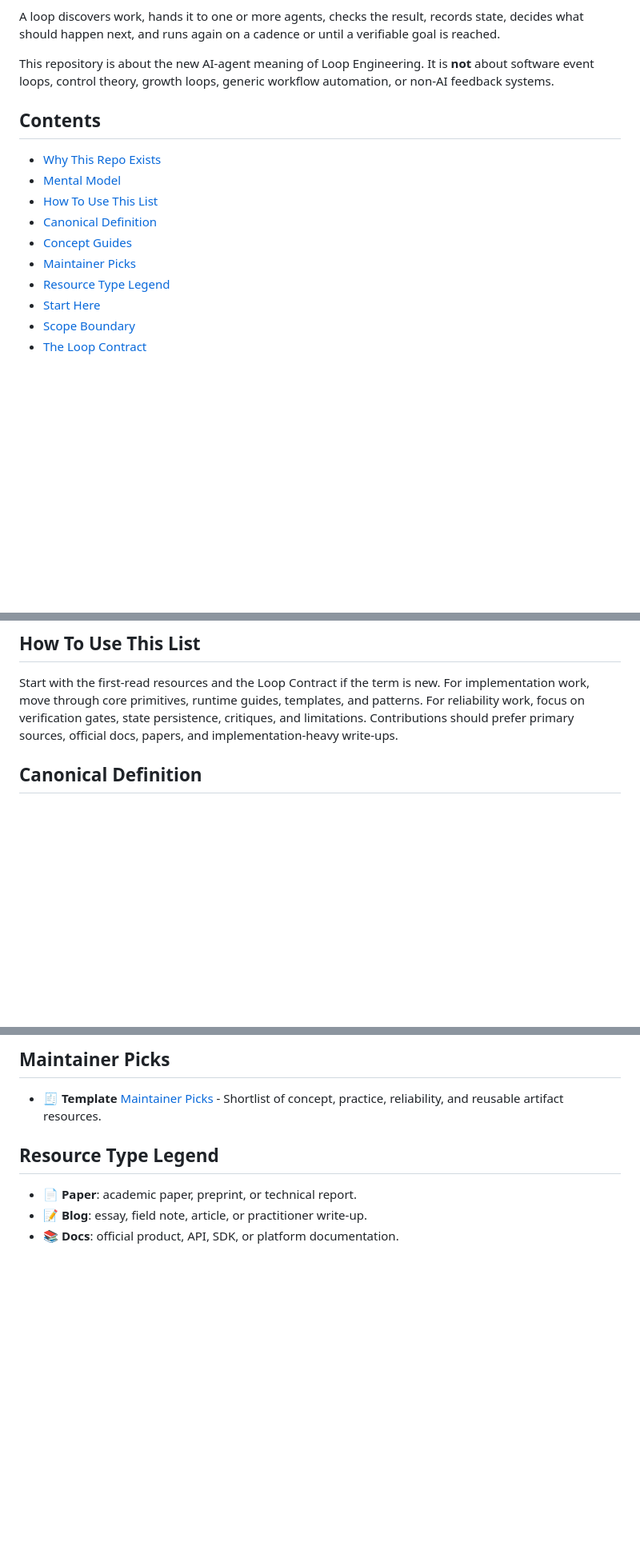
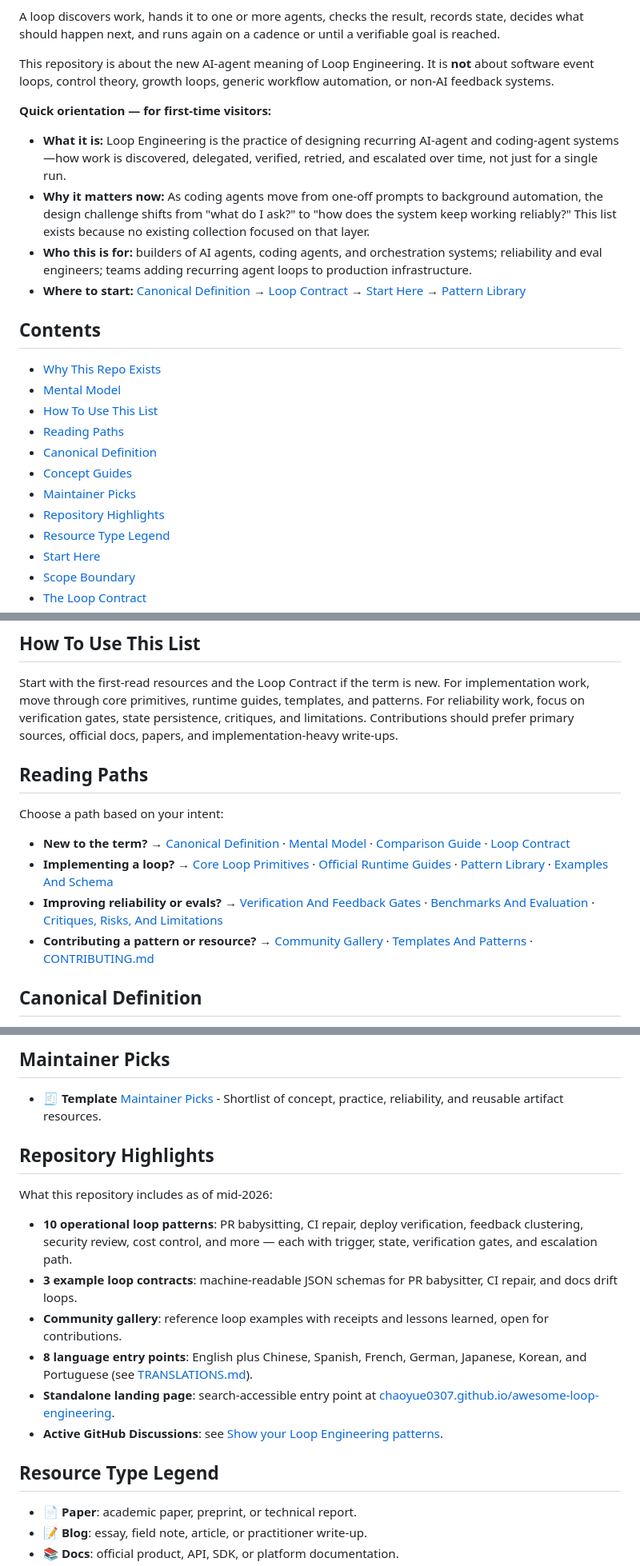
Before and after one commit to ChaoYue0307/awesome-loop-engineering, a Markdown page: README.md, 3 parts joined by grey strips. Shown at 80% size. GitHub-like rendering; blank space fills up the shorter version.

Commit message:
Improve README discoverability
Merge the Copilot branch content as a clean owner-authored update with first-reader orientation, reading paths, repository highlights, and a reusable citation blurb.

```diff
--- a/README.md
+++ b/README.md
@@ -25,14 +25,23 @@ A loop discovers work, hands it to one or more agents, checks the result, record
 
 This repository is about the new AI-agent meaning of Loop Engineering. It is **not** about software event loops, control theory, growth loops, generic workflow automation, or non-AI feedback systems.
 
+**Quick orientation — for first-time visitors:**
+
+- **What it is:** Loop Engineering is the practice of designing recurring AI-agent and coding-agent systems—how work is discovered, delegated, verified, retried, and escalated over time, not just for a single run.
+- **Why it matters now:** As coding agents move from one-off prompts to background automation, the design challenge shifts from "what do I ask?" to "how does the system keep working reliably?" This list exists because no existing collection focused on that layer.
+- **Who this is for:** builders of AI agents, coding agents, and orchestration systems; reliability and eval engineers; teams adding recurring agent loops to production infrastructure.
+- **Where to start:** [Canonical Definition](#canonical-definition) → [Loop Contract](#the-loop-contract) → [Start Here](#start-here) → [Pattern Library](#pattern-library)
+
 ## Contents
 
 - [Why This Repo Exists](#why-this-repo-exists)
 - [Mental Model](#mental-model)
 - [How To Use This List](#how-to-use-this-list)
+- [Reading Paths](#reading-paths)
 - [Canonical Definition](#canonical-definition)
 - [Concept Guides](#concept-guides)
 - [Maintainer Picks](#maintainer-picks)
+- [Repository Highlights](#repository-highlights)
 - [Resource Type Legend](#resource-type-legend)
 - [Start Here](#start-here)
 - [Scope Boundary](#scope-boundary)
@@ -97,6 +106,15 @@ Objective
 
 Start with the first-read resources and the Loop Contract if the term is new. For implementation work, move through core primitives, runtime guides, templates, and patterns. For reliability work, focus on verification gates, state persistence, critiques, and limitations. Contributions should prefer primary sources, official docs, papers, and implementation-heavy write-ups.
 
+## Reading Paths
+
+Choose a path based on your intent:
+
+- **New to the term?** → [Canonical Definition](#canonical-definition) · [Mental Model](#mental-model) · [Comparison Guide](COMPARISON.md) · [Loop Contract](#the-loop-contract)
+- **Implementing a loop?** → [Core Loop Primitives](#core-loop-primitives) · [Official Runtime Guides](#official-runtime-guides) · [Pattern Library](#pattern-library) · [Examples And Schema](#examples-and-schema)
+- **Improving reliability or evals?** → [Verification And Feedback Gates](#verification-and-feedback-gates) · [Benchmarks And Evaluation](#benchmarks-and-evaluation) · [Critiques, Risks, And Limitations](#critiques-risks-and-limitations)
+- **Contributing a pattern or resource?** → [Community Gallery](#community-gallery) · [Templates And Patterns](#templates-and-patterns) · [CONTRIBUTING.md](CONTRIBUTING.md)
+
 ## Canonical Definition
 
 **Loop Engineering** is the AI and coding-agent practice of designing recurring systems that discover work, delegate it to agents, verify results, persist state, decide next actions, and run again on a cadence, event, or until a verifiable goal is reached.
@@ -116,6 +134,17 @@ These repository-native guides define the concept, boundaries, and practical art
 ## Maintainer Picks
 
 - 🧾 **Template** [Maintainer Picks](MAINTAINER_PICKS.md) - Shortlist of concept, practice, reliability, and reusable artifact resources.
+
+## Repository Highlights
+
+What this repository includes as of mid-2026:
+
+- **10 operational loop patterns**: PR babysitting, CI repair, deploy verification, feedback clustering, security review, cost control, and more — each with trigger, state, verification gates, and escalation path.
+- **3 example loop contracts**: machine-readable JSON schemas for PR babysitter, CI repair, and docs drift loops.
+- **Community gallery**: reference loop examples with receipts and lessons learned, open for contributions.
+- **8 language entry points**: English plus Chinese, Spanish, French, German, Japanese, Korean, and Portuguese (see [TRANSLATIONS.md](TRANSLATIONS.md)).
+- **Standalone landing page**: search-accessible entry point at [chaoyue0307.github.io/awesome-loop-engineering](https://chaoyue0307.github.io/awesome-loop-engineering/).
+- **Active GitHub Discussions**: see [Show your Loop Engineering patterns](https://github.com/ChaoYue0307/awesome-loop-engineering/discussions/2).
 
 ## Resource Type Legend
 
```
Also changed, not shown: other parts of README.md (+4 -0 lines).
